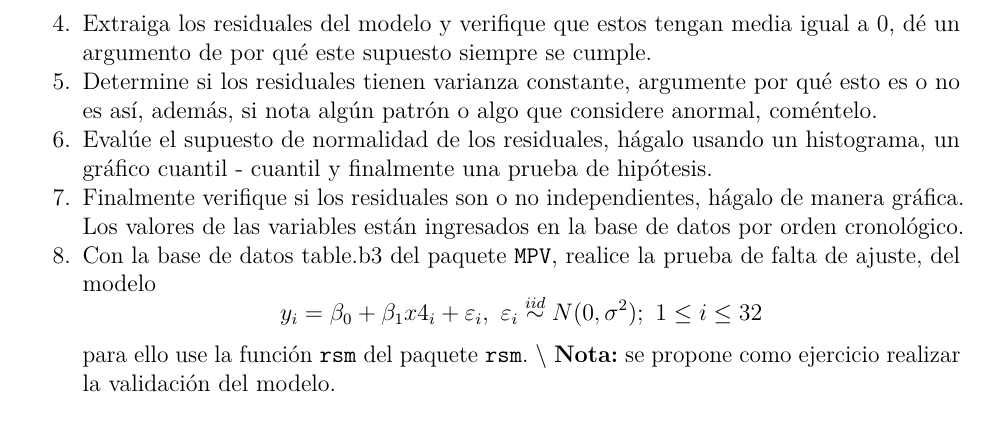
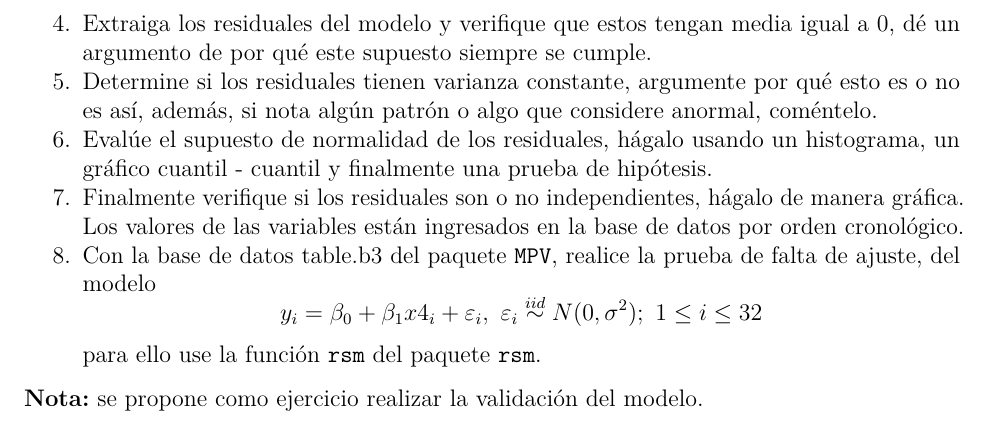
Before and after one commit to SimonPGM/EstadisticaII, an R Markdown document (Taller3_Octubre25/taller/taller3.Rmd): part of page 2 of 2, cut so that both start at the same text. The pictures show the output file Taller3_Octubre25/taller/taller3.pdf that the author committed with the source.

Commit message:
fixing typo again

```diff
--- a/Taller3_Octubre25/taller/taller3.Rmd
+++ b/Taller3_Octubre25/taller/taller3.Rmd
@@ -89,5 +89,6 @@ gráfica. Los valores de las variables están ingresados en la base de datos por
 orden cronológico.
 8. Con la base de datos table.b3 del paquete `MPV`, realice la prueba de falta de ajuste,
 del modelo $$y_i = \beta_0 + \beta_1 x4_i + \varepsilon_i, \ \varepsilon_i \overset{iid}{\sim} N(0, \sigma^2); \ 1 \leq i \leq 32$$
-para ello use la función `rsm` del paquete `rsm`. \\
+para ello use la función `rsm` del paquete `rsm`.
+
 \textbf{Nota:} se propone como ejercicio realizar la validación del modelo.
```
Also changed, not shown: Taller3_Octubre25/taller/taller3.pdf.
